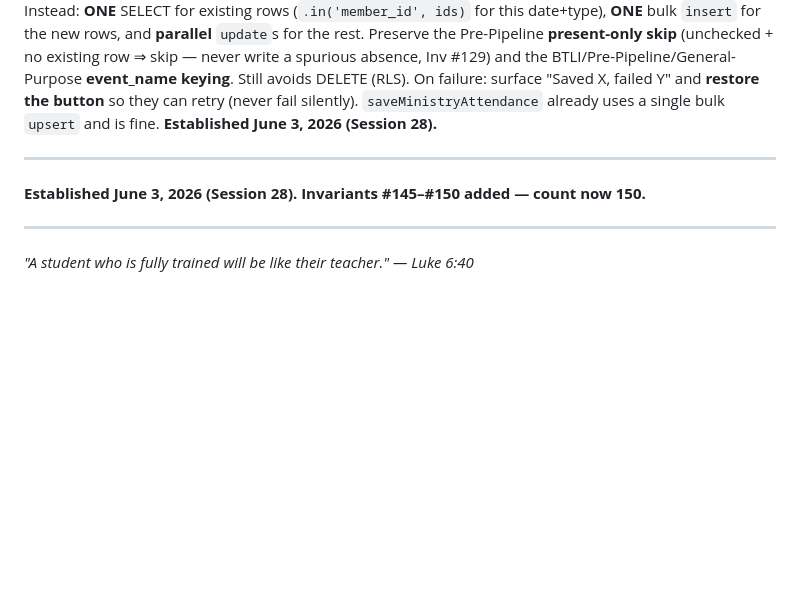
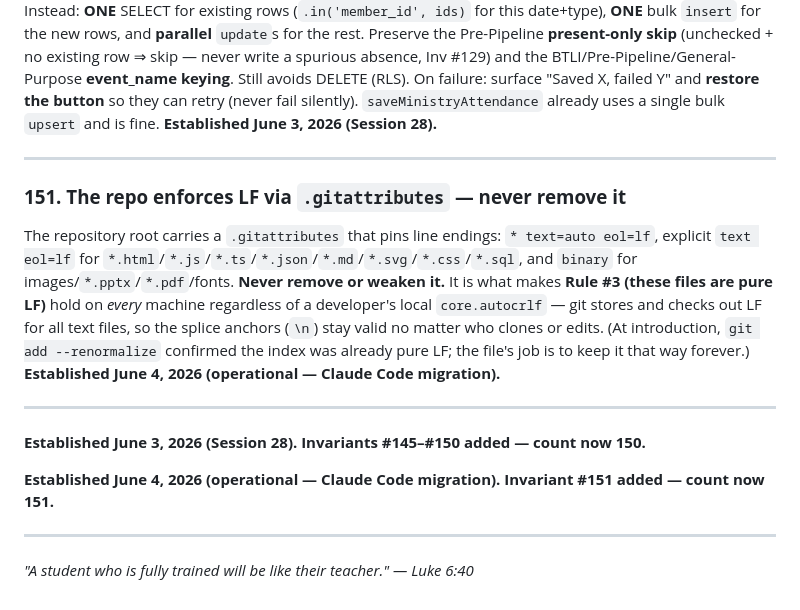
Before and after one commit to gejable1/multiply, a Markdown page: MULTIPLY_INVARIANTS.md, the part around the change. Rendered like a GitHub page; blank space fills up the shorter version.

```diff
--- a/MULTIPLY_INVARIANTS.md
+++ b/MULTIPLY_INVARIANTS.md
@@ -1926,8 +1926,16 @@ MLT `saveAttendance` must do two things the old version did not. (a) **Immediate
 
 ---
 
+### **151. The repo enforces LF via `.gitattributes` — never remove it**
+
+The repository root carries a `.gitattributes` that pins line endings: `* text=auto eol=lf`, explicit `text eol=lf` for `*.html`/`*.js`/`*.ts`/`*.json`/`*.md`/`*.svg`/`*.css`/`*.sql`, and `binary` for images/`*.pptx`/`*.pdf`/fonts. **Never remove or weaken it.** It is what makes **Rule #3 (these files are pure LF)** hold on *every* machine regardless of a developer's local `core.autocrlf` — git stores and checks out LF for all text files, so the splice anchors (`\n`) stay valid no matter who clones or edits. (At introduction, `git add --renormalize` confirmed the index was already pure LF; the file's job is to keep it that way forever.) **Established June 4, 2026 (operational — Claude Code migration).**
+
+---
+
 **Established June 3, 2026 (Session 28). Invariants #145–#150 added — count now 150.**
 
+**Established June 4, 2026 (operational — Claude Code migration). Invariant #151 added — count now 151.**
+
 ---
 
 *"A student who is fully trained will be like their teacher." — Luke 6:40*
```
Also changed, not shown: HANDOFF.md (+11 -3 lines).
